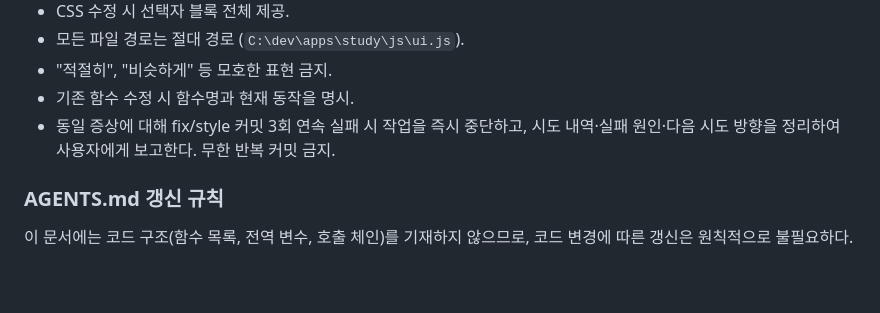
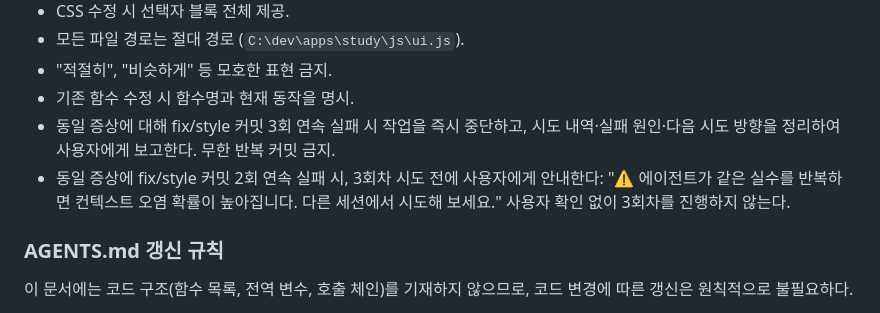
Before and after one commit to leftjap/lang-app, a Markdown page: AGENTS.md, the part around the change. Drawn GitHub-style; blank space fills up the shorter version.

Commit message:
chore: 반복 실패 2회 시 세션 전환 안내 규칙 추가

```diff
--- a/AGENTS.md
+++ b/AGENTS.md
@@ -144,6 +144,7 @@ AI는 작업에 필요한 코드 구조를 GitHub raw URL 또는 사용자 업
 - "적절히", "비슷하게" 등 모호한 표현 금지.
 - 기존 함수 수정 시 함수명과 현재 동작을 명시.
 - 동일 증상에 대해 fix/style 커밋 3회 연속 실패 시 작업을 즉시 중단하고, 시도 내역·실패 원인·다음 시도 방향을 정리하여 사용자에게 보고한다. 무한 반복 커밋 금지.
+- 동일 증상에 fix/style 커밋 2회 연속 실패 시, 3회차 시도 전에 사용자에게 안내한다: "⚠️ 에이전트가 같은 실수를 반복하면 컨텍스트 오염 확률이 높아집니다. 다른 세션에서 시도해 보세요." 사용자 확인 없이 3회차를 진행하지 않는다.
 
 ### AGENTS.md 갱신 규칙
 
```
